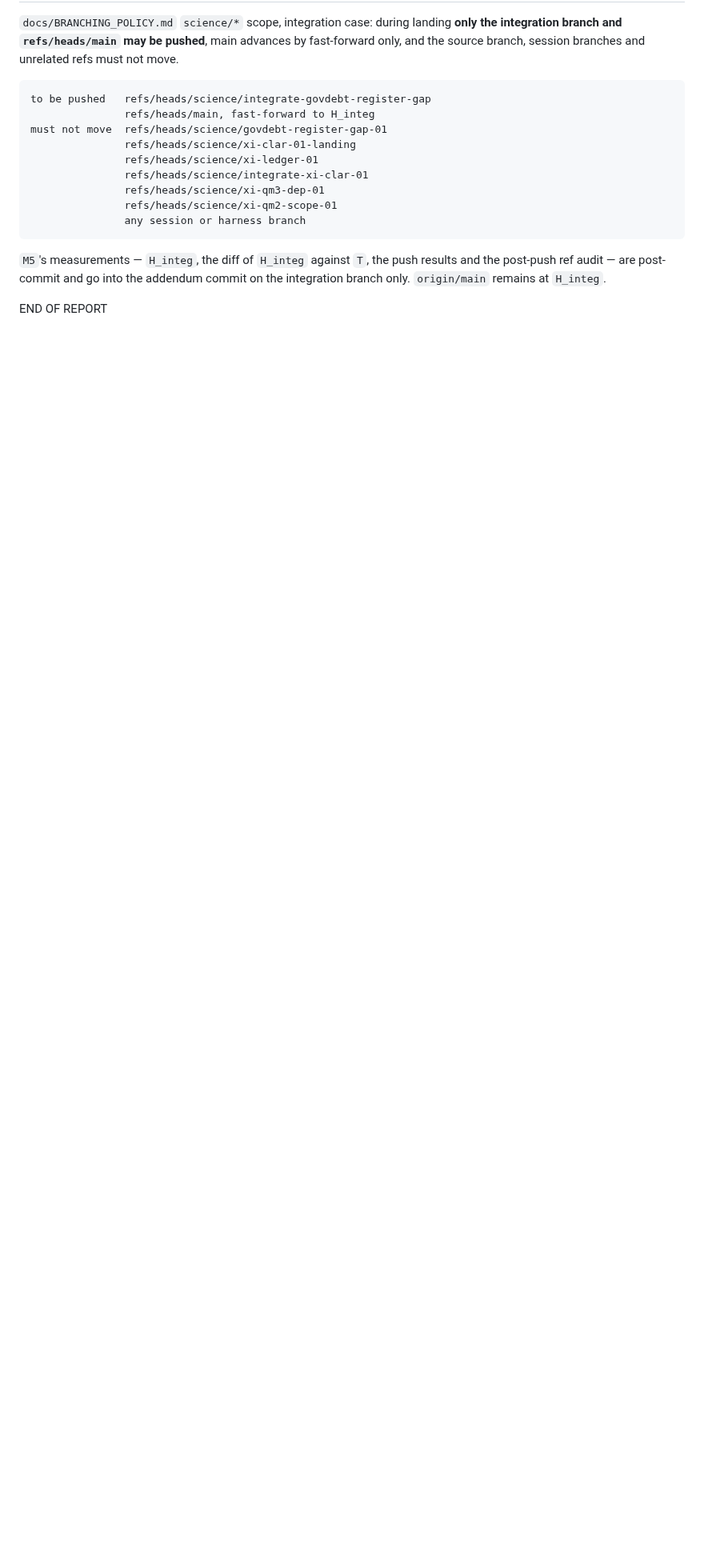
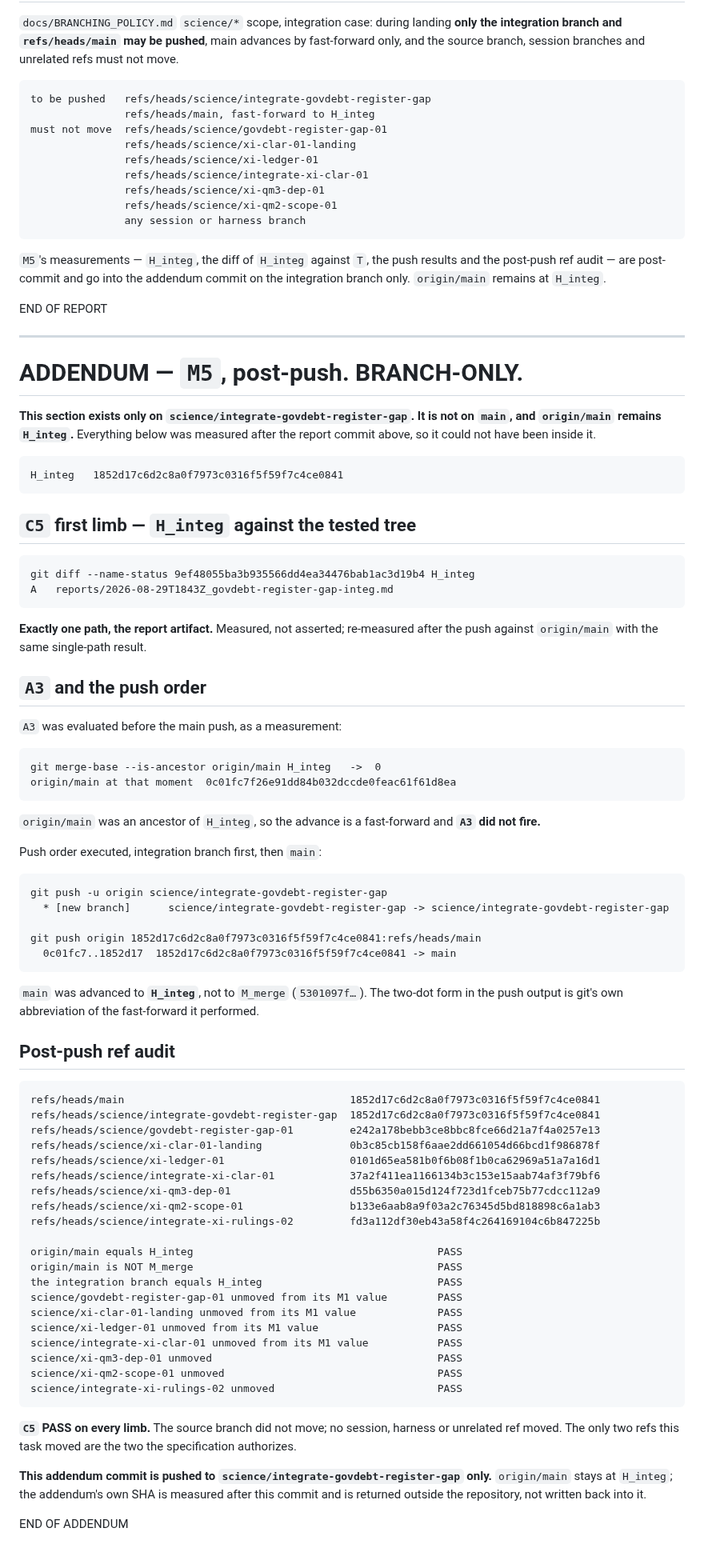
Before and after one commit to zetacheng/2-emergent-gravity, a Markdown page: reports/2026-08-29T1843Z_govdebt-register-gap-integ.md, the part around the change. Shown at 80% size. GitHub-like rendering; blank space fills up the shorter version.

Commit message:
addendum(P2-GOVDEBT-REGISTER-GAP-INTEG): M5 post-push audit, C5
Branch-only. Not on main; origin/main remains H_integ
1852d17c6d2c8a0f7973c0316f5f59f7c4ce0841.

C5 first limb measured: git diff between the tested tree
9ef48055ba3b935566dd4ea34476bab1ac3d19b4 and H_integ shows exactly one path, the
report artifact; re-measured after the push against origin/main with the same
result.

A3 was evaluated as a measurement before the main push: origin/main at 0c01fc7f
was an ancestor of H_integ, so the advance is a fast-forward, and A3 did not
fire. Push order executed: integration branch, then refs/heads/main
fast-forwarded to H_integ and not to M_merge 5301097f; the push output carries
the two-dot form 0c01fc7..1852d17.

Post-push audit: main equals H_integ; the source branch
science/govdebt-register-gap-01 unmoved at e242a178; xi-clar-01-landing unmoved
at 0b3c85cb; xi-ledger-01 unmoved at 0101d65e; integrate-xi-clar-01 unmoved at
37a2f411; and xi-qm3-dep-01, xi-qm2-scope-01 and integrate-xi-rulings-02 all
unmoved. C5 PASS on every limb.

```diff
--- a/reports/2026-08-29T1843Z_govdebt-register-gap-integ.md
+++ b/reports/2026-08-29T1843Z_govdebt-register-gap-integ.md
@@ -638,3 +638,77 @@ results and the post-push ref audit — are post-commit and go into the addendum
 commit on the integration branch only. `origin/main` remains at `H_integ`.
 
 END OF REPORT
+
+---
+
+# ADDENDUM — `M5`, post-push. BRANCH-ONLY.
+
+**This section exists only on `science/integrate-govdebt-register-gap`. It is
+not on `main`, and `origin/main` remains `H_integ`.** Everything below was
+measured after the report commit above, so it could not have been inside it.
+
+    H_integ   1852d17c6d2c8a0f7973c0316f5f59f7c4ce0841
+
+## `C5` first limb — `H_integ` against the tested tree
+
+    git diff --name-status 9ef48055ba3b935566dd4ea34476bab1ac3d19b4 H_integ
+    A	reports/2026-08-29T1843Z_govdebt-register-gap-integ.md
+
+**Exactly one path, the report artifact.** Measured, not asserted; re-measured
+after the push against `origin/main` with the same single-path result.
+
+## `A3` and the push order
+
+`A3` was evaluated before the main push, as a measurement:
+
+    git merge-base --is-ancestor origin/main H_integ   ->  0
+    origin/main at that moment  0c01fc7f26e91dd84b032dccde0feac61f61d8ea
+
+`origin/main` was an ancestor of `H_integ`, so the advance is a fast-forward and
+**`A3` did not fire.**
+
+Push order executed, integration branch first, then `main`:
+
+    git push -u origin science/integrate-govdebt-register-gap
+      * [new branch]      science/integrate-govdebt-register-gap -> science/integrate-govdebt-register-gap
+
+    git push origin 1852d17c6d2c8a0f7973c0316f5f59f7c4ce0841:refs/heads/main
+      0c01fc7..1852d17  1852d17c6d2c8a0f7973c0316f5f59f7c4ce0841 -> main
+
+`main` was advanced to **`H_integ`**, not to `M_merge` (`5301097f…`). The
+two-dot form in the push output is git's own abbreviation of the fast-forward it
+performed.
+
+## Post-push ref audit
+
+    refs/heads/main                                    1852d17c6d2c8a0f7973c0316f5f59f7c4ce0841
+    refs/heads/science/integrate-govdebt-register-gap  1852d17c6d2c8a0f7973c0316f5f59f7c4ce0841
+    refs/heads/science/govdebt-register-gap-01         e242a178bebb3ce8bbc8fce66d21a7f4a0257e13
+    refs/heads/science/xi-clar-01-landing              0b3c85cb158f6aae2dd661054d66bcd1f986878f
+    refs/heads/science/xi-ledger-01                    0101d65ea581b0f6b08f1b0ca62969a51a7a16d1
+    refs/heads/science/integrate-xi-clar-01            37a2f411ea1166134b3c153e15aab74af3f79bf6
+    refs/heads/science/xi-qm3-dep-01                   d55b6350a015d124f723d1fceb75b77cdcc112a9
+    refs/heads/science/xi-qm2-scope-01                 b133e6aab8a9f03a2c76345d5bd818898c6a1ab3
+    refs/heads/science/integrate-xi-rulings-02         fd3a112df30eb43a58f4c264169104c6b847225b
+
+    origin/main equals H_integ                                       PASS
+    origin/main is NOT M_merge                                       PASS
+    the integration branch equals H_integ                            PASS
+    science/govdebt-register-gap-01 unmoved from its M1 value        PASS
+    science/xi-clar-01-landing unmoved from its M1 value             PASS
+    science/xi-ledger-01 unmoved from its M1 value                   PASS
+    science/integrate-xi-clar-01 unmoved from its M1 value           PASS
+    science/xi-qm3-dep-01 unmoved                                    PASS
+    science/xi-qm2-scope-01 unmoved                                  PASS
+    science/integrate-xi-rulings-02 unmoved                          PASS
+
+**`C5` PASS on every limb.** The source branch did not move; no session, harness
+or unrelated ref moved. The only two refs this task moved are the two the
+specification authorizes.
+
+**This addendum commit is pushed to `science/integrate-govdebt-register-gap`
+only.** `origin/main` stays at `H_integ`; the addendum's own SHA is measured
+after this commit and is returned outside the repository, not written back into
+it.
+
+END OF ADDENDUM
```
